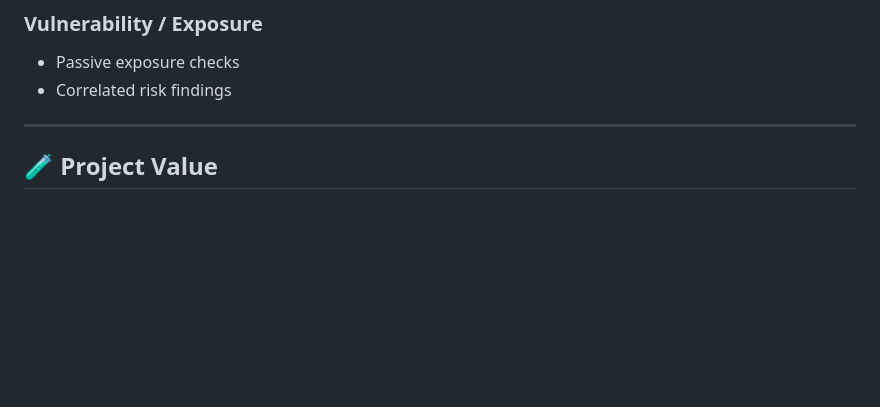
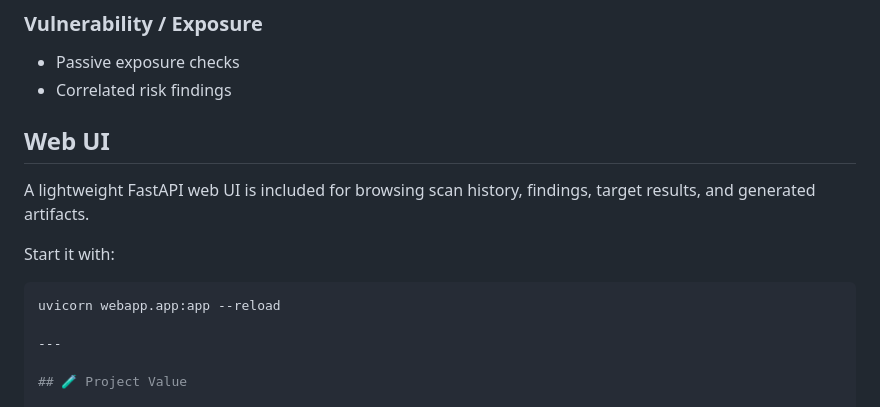
Before and after one commit to livingstongarrett69-web/ReconScanner, a Markdown page: README.md, the part around the change. Drawn GitHub-style; blank space fills up the shorter version.

````diff
--- a/README.md
+++ b/README.md
@@ -124,6 +124,15 @@ Recon Scan Tool now includes **passive cellular device detection**.
 - Passive exposure checks
 - Correlated risk findings
 
+## Web UI
+
+A lightweight FastAPI web UI is included for browsing scan history, findings, target results, and generated artifacts.
+
+Start it with:
+
+```bash
+uvicorn webapp.app:app --reload
+
 ---
 
 ## 🧪 Project Value
````
